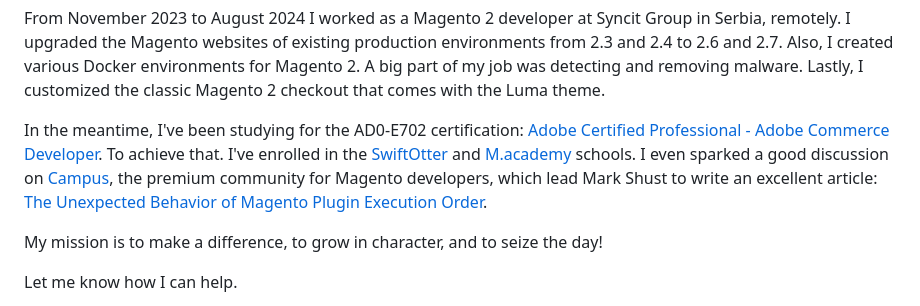
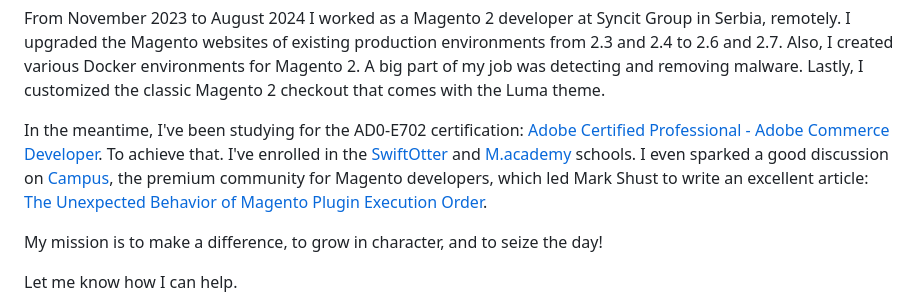
Before and after one commit to denal05/denal05.github.io, a Markdown page: README.md, the part around the change. GitHub-like rendering.

Commit message:
Updated README.md with suggestions from Grammarly (92 Overall score).

```diff
--- a/README.md
+++ b/README.md
@@ -50,7 +50,7 @@ From February to June 2023, I was a Backend Magento 2 developer for NTT Data Spa
 
 From November 2023 to August 2024 I worked as a Magento 2 developer at Syncit Group in Serbia, remotely. I upgraded the Magento websites of existing production environments from 2.3 and 2.4 to 2.6 and 2.7. Also, I created various Docker environments for Magento 2. A big part of my job was detecting and removing malware. Lastly, I customized the classic Magento 2 checkout that comes with the Luma theme.
 
-In the meantime, I've been studying for the AD0-E702 certification: [Adobe Certified Professional - Adobe Commerce Developer](https://express.adobe.com/page/ClHLYMaUjTUfa/). To achieve that. I've enrolled in the [SwiftOtter](https://learning.swiftotter.com/) and [M.academy](https://m.academy/) schools. I even sparked a good discussion on [Campus](https://campus.m.academy/), the premium community for Magento developers, which lead Mark Shust to write an excellent article: [The Unexpected Behavior of Magento Plugin Execution Order](https://m.academy/articles/magento-plugin-execution-order/).
+In the meantime, I've been studying for the AD0-E702 certification: [Adobe Certified Professional - Adobe Commerce Developer](https://express.adobe.com/page/ClHLYMaUjTUfa/). To achieve that. I've enrolled in the [SwiftOtter](https://learning.swiftotter.com/) and [M.academy](https://m.academy/) schools. I even sparked a good discussion on [Campus](https://campus.m.academy/), the premium community for Magento developers, which led Mark Shust to write an excellent article: [The Unexpected Behavior of Magento Plugin Execution Order](https://m.academy/articles/magento-plugin-execution-order/).
 
 My mission is to make a difference, to grow in character, and to seize the day!
 
```
